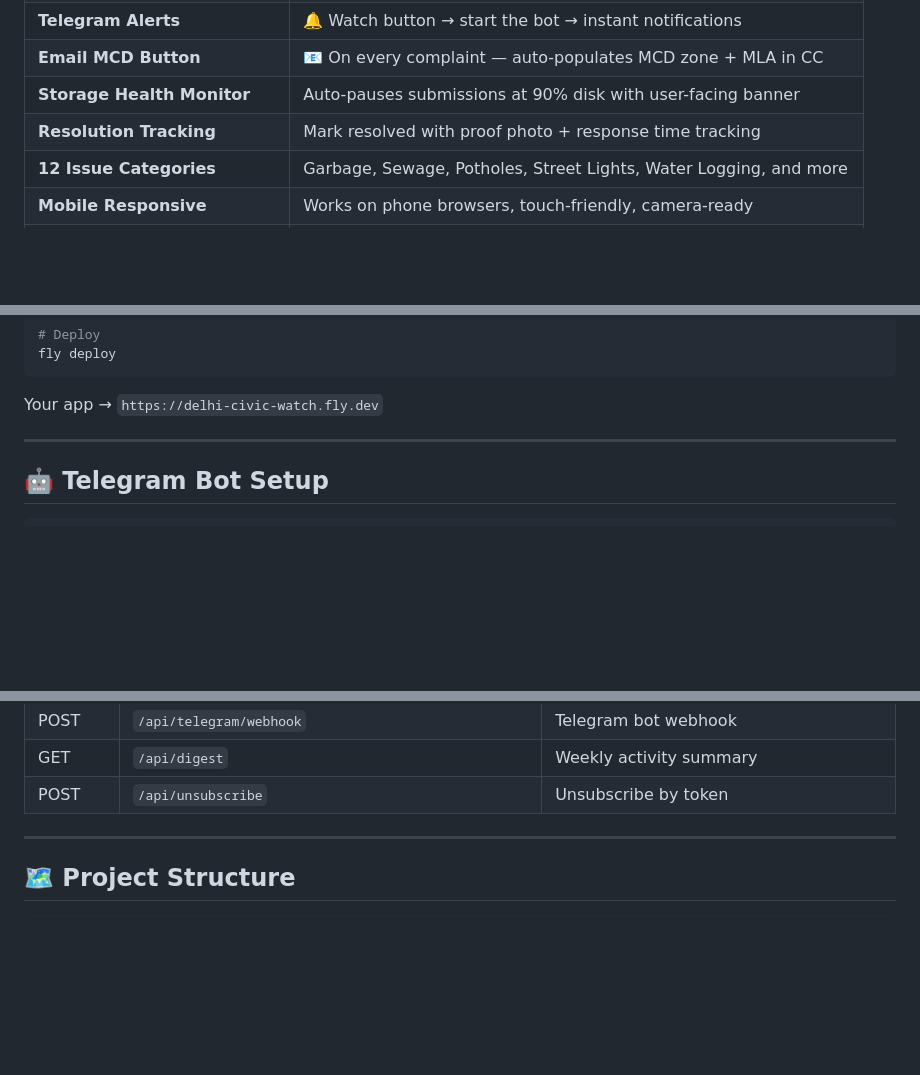
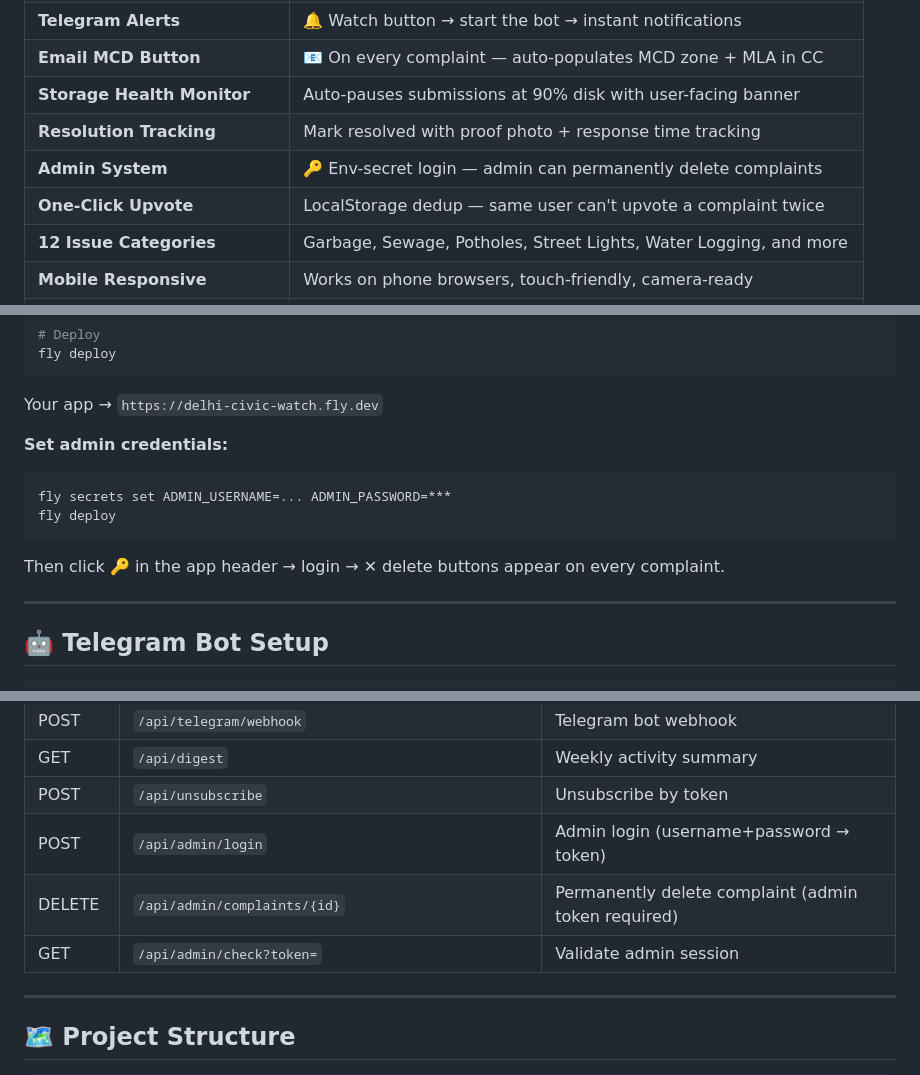
Before and after one commit to rishxbhhhh/DelhiCivicWatch, a Markdown page: README.md, 3 parts joined by grey strips. Drawn GitHub-style; blank space fills up the shorter version.

Commit message:
docs: add admin system, upvote dedup, bug fixes to README
- Admin login/delete endpoints in API reference
- Admin credential setup in deploy section
- Upvote dedup + admin system added to feature table

````diff
--- a/README.md
+++ b/README.md
@@ -28,6 +28,8 @@ A crowd-sourced platform to report, track, and resolve civic issues across **Del
 | **Email MCD Button** | 📧 On every complaint — auto-populates MCD zone + MLA in CC |
 | **Storage Health Monitor** | Auto-pauses submissions at 90% disk with user-facing banner |
 | **Resolution Tracking** | Mark resolved with proof photo + response time tracking |
+| **Admin System** | 🔑 Env-secret login — admin can permanently delete complaints |
+| **One-Click Upvote** | LocalStorage dedup — same user can't upvote a complaint twice |
 | **12 Issue Categories** | Garbage, Sewage, Potholes, Street Lights, Water Logging, and more |
 | **Mobile Responsive** | Works on phone browsers, touch-friendly, camera-ready |
 | **Pagination & Filters** | Browse 20/page, filter by ward/category/status/sort |
@@ -77,6 +79,13 @@ fly deploy
 ```
 
 Your app → `https://delhi-civic-watch.fly.dev`
+
+**Set admin credentials:**
+```powershell
+fly secrets set ADMIN_USERNAME=... ADMIN_PASSWORD=***
+fly deploy
+```
+Then click 🔑 in the app header → login → ✕ delete buttons appear on every complaint.
 
 ---
 
@@ -129,6 +138,9 @@ fly deploy
 | POST | `/api/telegram/webhook` | Telegram bot webhook |
 | GET | `/api/digest` | Weekly activity summary |
 | POST | `/api/unsubscribe` | Unsubscribe by token |
+| POST | `/api/admin/login` | Admin login (username+password → token) |
+| DELETE | `/api/admin/complaints/{id}` | Permanently delete complaint (admin token required) |
+| GET | `/api/admin/check?token=` | Validate admin session |
 
 ---
 
````
